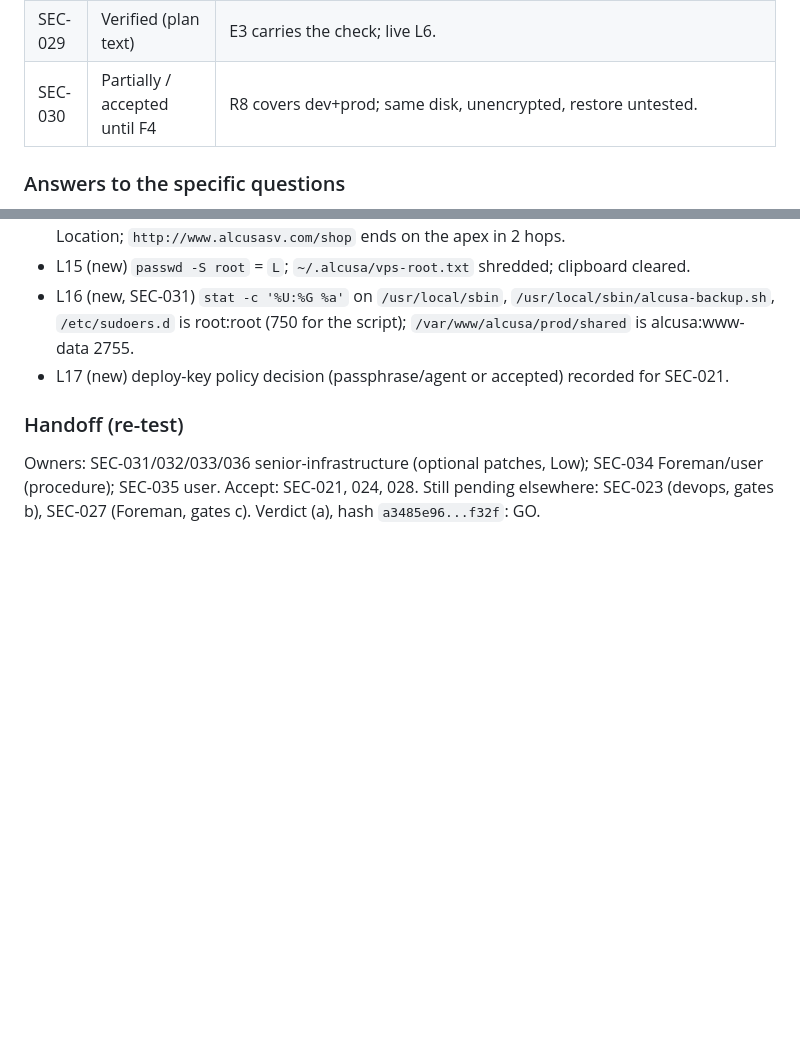
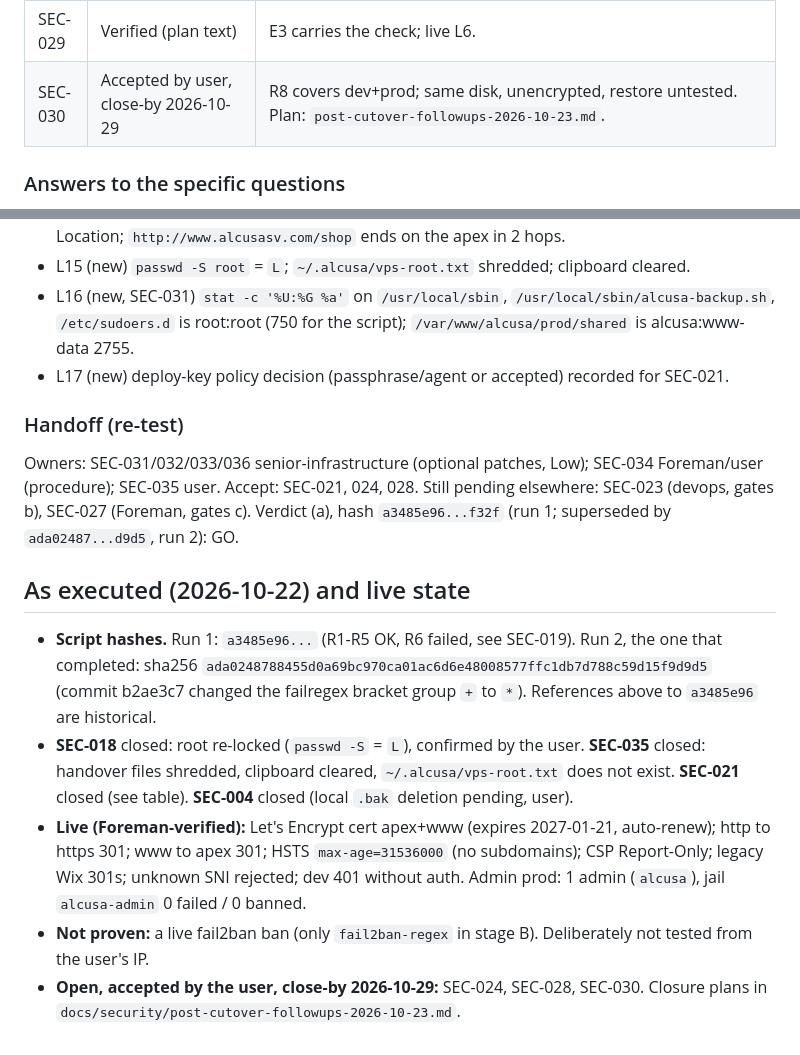
Before and after one commit to cmaganacdcsolutions/alcusa-sv-landing-cotizador, a Markdown page: docs/security/prod-cutover-review-2026-10-22.md, 2 parts joined by grey strips. Drawn GitHub-style; blank space fills up the shorter version.

```diff
--- a/docs/security/prod-cutover-review-2026-10-22.md
+++ b/docs/security/prod-cutover-review-2026-10-22.md
@@ -176,5 +177,5 @@ No Critical/High. New findings SEC-031..036 are Low/Medium and none requires cha
 | SEC-029 | Verified (plan text) | E3 carries the check; live L6. |
-| SEC-030 | Partially / accepted until F4 | R8 covers dev+prod; same disk, unencrypted, restore untested. |
+| SEC-030 | Accepted by user, close-by 2026-10-29 | R8 covers dev+prod; same disk, unencrypted, restore untested. Plan: `post-cutover-followups-2026-10-23.md`. |
 
 ### Answers to the specific questions
 
@@ -223,4 +224,12 @@ No Critical/High. New findings SEC-031..036 are Low/Medium and none requires cha
 - L17 (new) deploy-key policy decision (passphrase/agent or accepted) recorded for SEC-021.
 
 ### Handoff (re-test)
-Owners: SEC-031/032/033/036 senior-infrastructure (optional patches, Low); SEC-034 Foreman/user (procedure); SEC-035 user. Accept: SEC-021, 024, 028. Still pending elsewhere: SEC-023 (devops, gates b), SEC-027 (Foreman, gates c). Verdict (a), hash `a3485e96...f32f`: GO.
+Owners: SEC-031/032/033/036 senior-infrastructure (optional patches, Low); SEC-034 Foreman/user (procedure); SEC-035 user. Accept: SEC-021, 024, 028. Still pending elsewhere: SEC-023 (devops, gates b), SEC-027 (Foreman, gates c). Verdict (a), hash `a3485e96...f32f` (run 1; superseded by `ada02487...d9d5`, run 2): GO.
+
+## As executed (2026-10-22) and live state
+
+- **Script hashes.** Run 1: `a3485e96...` (R1-R5 OK, R6 failed, see SEC-019). Run 2, the one that completed: sha256 `ada0248788455d0a69bc970ca01ac6d6e48008577ffc1db7d788c59d15f9d9d5` (commit b2ae3c7 changed the failregex bracket group `+` to `*`). References above to `a3485e96` are historical.
+- **SEC-018** closed: root re-locked (`passwd -S` = `L`), confirmed by the user. **SEC-035** closed: handover files shredded, clipboard cleared, `~/.alcusa/vps-root.txt` does not exist. **SEC-021** closed (see table). **SEC-004** closed (local `.bak` deletion pending, user).
+- **Live (Foreman-verified):** Let's Encrypt cert apex+www (expires 2027-01-21, auto-renew); http to https 301; www to apex 301; HSTS `max-age=31536000` (no subdomains); CSP Report-Only; legacy Wix 301s; unknown SNI rejected; dev 401 without auth. Admin prod: 1 admin (`alcusa`), jail `alcusa-admin` 0 failed / 0 banned.
+- **Not proven:** a live fail2ban ban (only `fail2ban-regex` in stage B). Deliberately not tested from the user's IP.
+- **Open, accepted by the user, close-by 2026-10-29:** SEC-024, SEC-028, SEC-030. Closure plans in `docs/security/post-cutover-followups-2026-10-23.md`.
```
Also changed, not shown: other parts of docs/security/prod-cutover-review-2026-10-22.md (+8 -7 lines).
